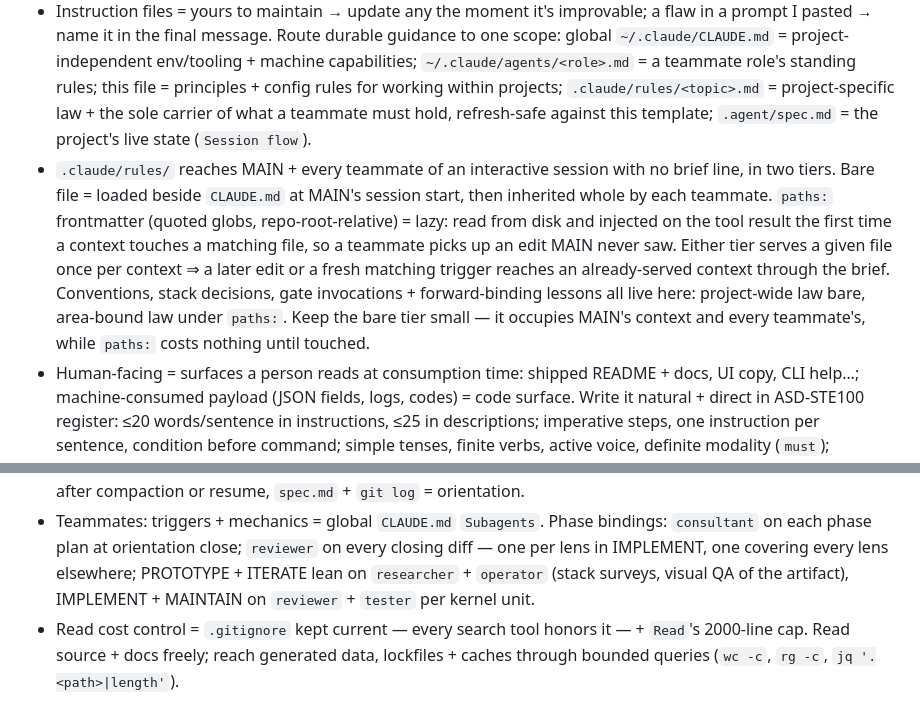
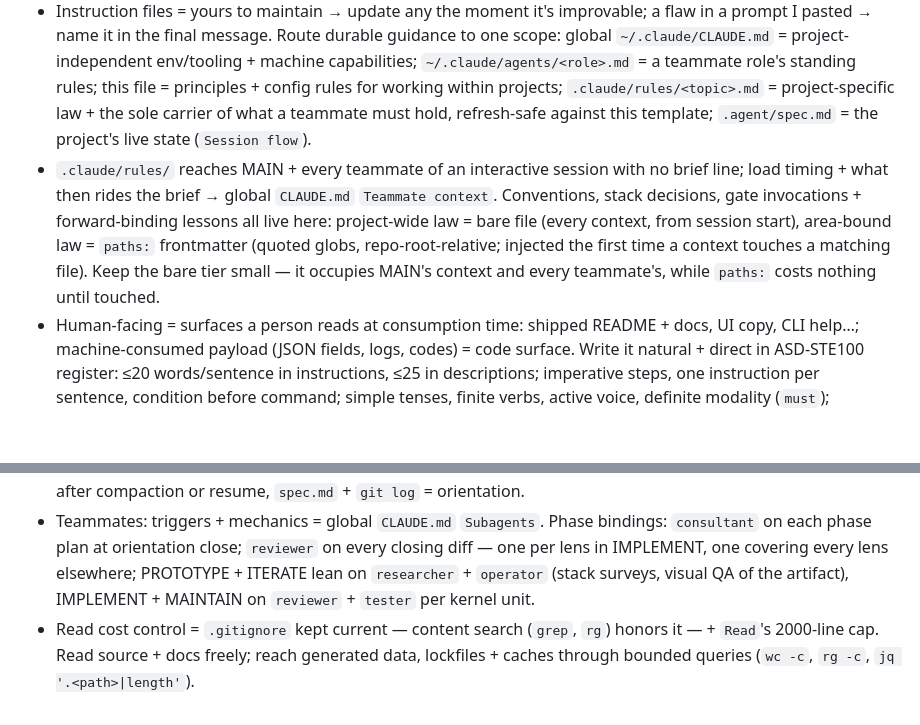
Before and after one commit to eturkes/cement, a Markdown page: CLAUDE.md, 2 parts joined by grey strips. Drawn GitHub-style; blank space fills up the shorter version.

```diff
--- a/CLAUDE.md
+++ b/CLAUDE.md
@@ -24,7 +24,7 @@
 - Future-facing text, esp. prompts → state the desired action positively (`always`/`must`); a prohibition names the very thing to avoid.
 - Prompts + instruction files state task, finish line + constraints; thinking depth = the session's `--effort`, set at launch.
 - Instruction files = yours to maintain → update any the moment it's improvable; a flaw in a prompt I pasted → name it in the final message. Route durable guidance to one scope: global `~/.claude/CLAUDE.md` = project-independent env/tooling + machine capabilities; `~/.claude/agents/<role>.md` = a teammate role's standing rules; this file = principles + config rules for working within projects; `.claude/rules/<topic>.md` = project-specific law + the sole carrier of what a teammate must hold, refresh-safe against this template; `.agent/spec.md` = the project's live state (`Session flow`).
-- `.claude/rules/` reaches MAIN + every teammate of an interactive session with no brief line, in two tiers. Bare file = loaded beside `CLAUDE.md` at MAIN's session start, then inherited whole by each teammate. `paths:` frontmatter (quoted globs, repo-root-relative) = lazy: read from disk and injected on the tool result the first time a context touches a matching file, so a teammate picks up an edit MAIN never saw. Either tier serves a given file once per context ⇒ a later edit or a fresh matching trigger reaches an already-served context through the brief. Conventions, stack decisions, gate invocations + forward-binding lessons all live here: project-wide law bare, area-bound law under `paths:`. Keep the bare tier small — it occupies MAIN's context and every teammate's, while `paths:` costs nothing until touched.
+- `.claude/rules/` reaches MAIN + every teammate of an interactive session with no brief line; load timing + what then rides the brief → global `CLAUDE.md` `Teammate context`. Conventions, stack decisions, gate invocations + forward-binding lessons all live here: project-wide law = bare file (every context, from session start), area-bound law = `paths:` frontmatter (quoted globs, repo-root-relative; injected the first time a context touches a matching file). Keep the bare tier small — it occupies MAIN's context and every teammate's, while `paths:` costs nothing until touched.
 - Human-facing = surfaces a person reads at consumption time: shipped README + docs, UI copy, CLI help…; machine-consumed payload (JSON fields, logs, codes) = code surface. Write it natural + direct in ASD-STE100 register: ≤20 words/sentence in instructions, ≤25 in descriptions; imperative steps, one instruction per sentence, condition before command; simple tenses, finite verbs, active voice, definite modality (`must`); terminology fixed + sentence shape varied; full forms with articles + `that`; hyphens, flexible enumeration; code + identifiers verbatim. Cut filler: `simply`, `robust`, `seamlessly`, `leverage`.
 
 ## Engineering
@@ -57,4 +57,4 @@
 - This file = defaults; `.claude/rules/` = the repo's rulings on them. A rule keyed on the clause it overrides adapts, retires or marks inapplicable a structure named here (prototype location, CI, review ledger, spec layout) and names its replacement or my waiver; every phase body follows it, and a retired structure stays retired.
 - Checkpointing: a phase session compacts many times ⇒ state lives on disk — one commit per cohesive piece, `spec.md` current (`Tasks` ticked) at every commit, the working tree readable as a resume point. Gauge yourself (`context-gauge`; `context-alert` notices), land the current unit on a commit ahead of compaction, then continue; after compaction or resume, `spec.md` + `git log` = orientation.
 - Teammates: triggers + mechanics = global `CLAUDE.md` `Subagents`. Phase bindings: `consultant` on each phase plan at orientation close; `reviewer` on every closing diff — one per lens in IMPLEMENT, one covering every lens elsewhere; PROTOTYPE + ITERATE lean on `researcher` + `operator` (stack surveys, visual QA of the artifact), IMPLEMENT + MAINTAIN on `reviewer` + `tester` per kernel unit.
-- Read cost control = `.gitignore` kept current — every search tool honors it — + `Read`'s 2000-line cap. Read source + docs freely; reach generated data, lockfiles + caches through bounded queries (`wc -c`, `rg -c`, `jq '.<path>|length'`).
+- Read cost control = `.gitignore` kept current — content search (`grep`, `rg`) honors it — + `Read`'s 2000-line cap. Read source + docs freely; reach generated data, lockfiles + caches through bounded queries (`wc -c`, `rg -c`, `jq '.<path>|length'`).
```
Also changed, not shown: .claude/rules/upstream-sync.md (+4 -4 lines).
